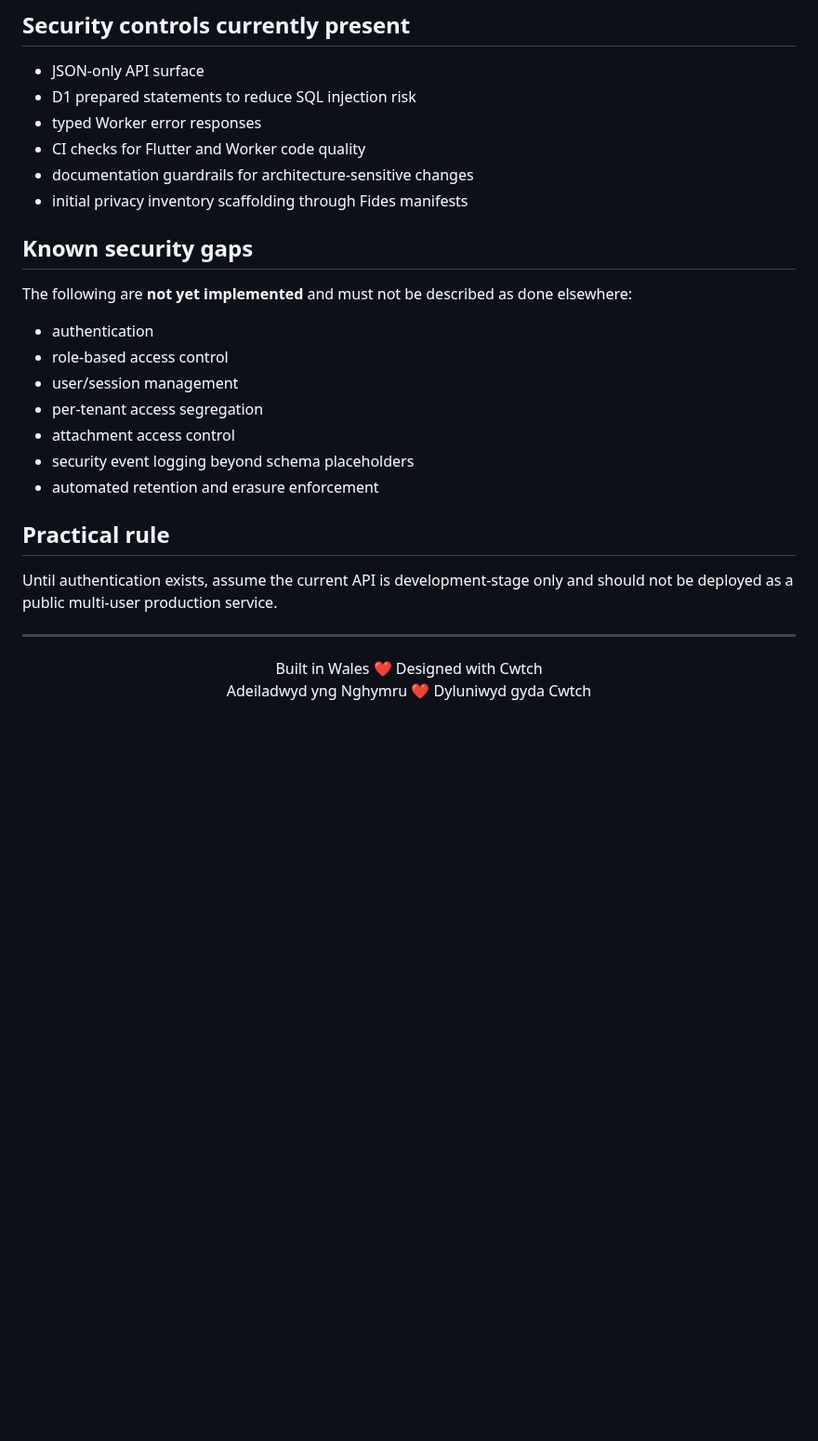
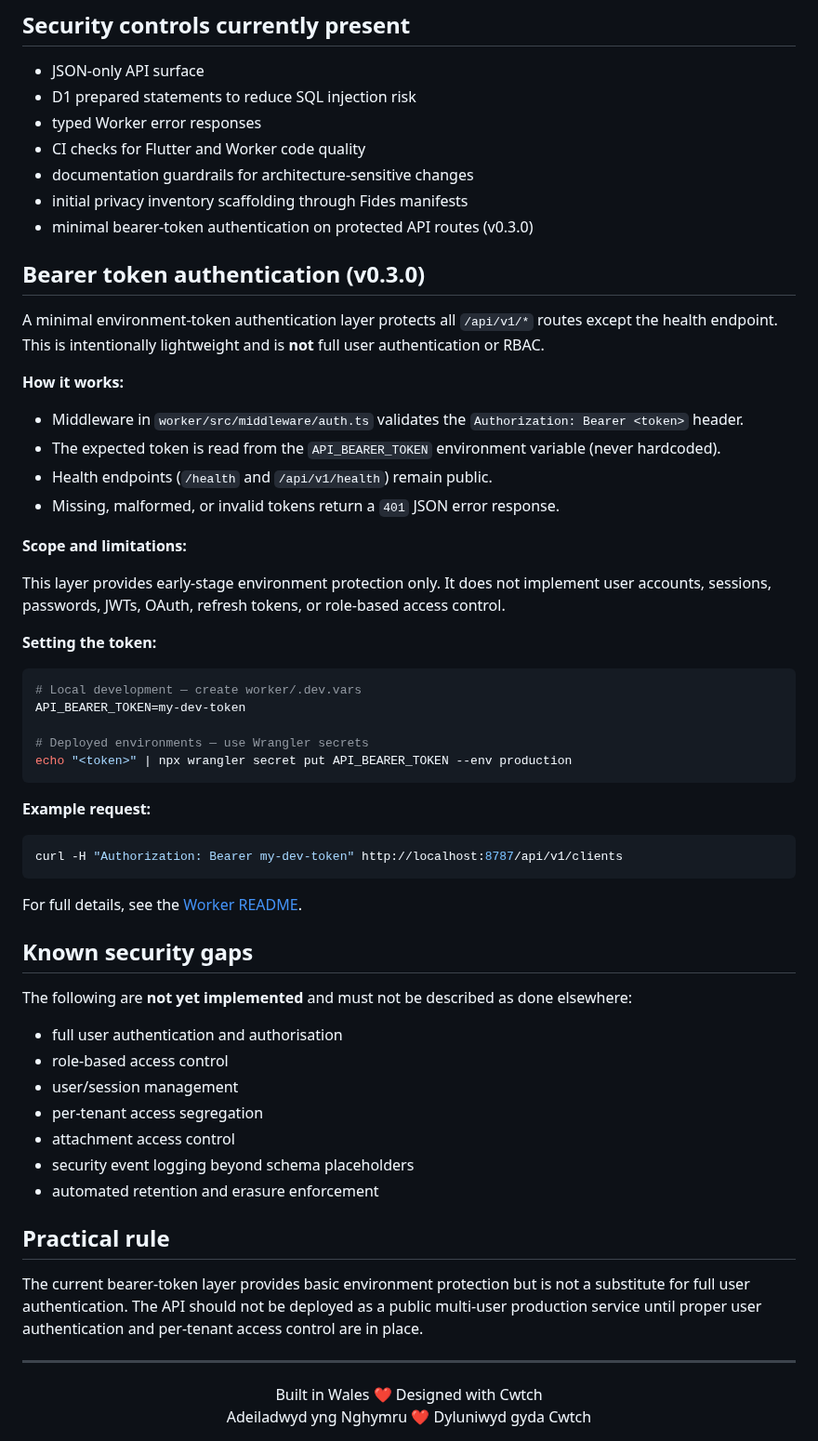
Before and after one commit to nathcymru/CiCwtch, a Markdown page: docs/architecture/security.md, the part around the change. Shown at 93% size. GitHub-like rendering; blank space fills up the shorter version.

Commit message:
Update security architecture docs to reflect bearer token authentication
Co-authored-by: nathcymru <215105778+nathcymru@users.noreply.github.com>

````diff
--- a/docs/architecture/security.md
+++ b/docs/architecture/security.md
@@ -37,12 +37,46 @@
 - CI checks for Flutter and Worker code quality
 - documentation guardrails for architecture-sensitive changes
 - initial privacy inventory scaffolding through Fides manifests
+- minimal bearer-token authentication on protected API routes (v0.3.0)
+
+## Bearer token authentication (v0.3.0)
+
+A minimal environment-token authentication layer protects all `/api/v1/*` routes except the health endpoint. This is intentionally lightweight and is **not** full user authentication or RBAC.
+
+**How it works:**
+
+- Middleware in `worker/src/middleware/auth.ts` validates the `Authorization: Bearer <token>` header.
+- The expected token is read from the `API_BEARER_TOKEN` environment variable (never hardcoded).
+- Health endpoints (`/health` and `/api/v1/health`) remain public.
+- Missing, malformed, or invalid tokens return a `401` JSON error response.
+
+**Scope and limitations:**
+
+This layer provides early-stage environment protection only. It does not implement user accounts, sessions, passwords, JWTs, OAuth, refresh tokens, or role-based access control.
+
+**Setting the token:**
+
+```bash
+# Local development — create worker/.dev.vars
+API_BEARER_TOKEN=my-dev-token
+
+# Deployed environments — use Wrangler secrets
+echo "<token>" | npx wrangler secret put API_BEARER_TOKEN --env production
+```
+
+**Example request:**
+
+```bash
+curl -H "Authorization: Bearer my-dev-token" http://localhost:8787/api/v1/clients
+```
+
+For full details, see the [Worker README](../../worker/README.md#authentication).
 
 ## Known security gaps
 
 The following are **not yet implemented** and must not be described as done elsewhere:
 
-- authentication
+- full user authentication and authorisation
 - role-based access control
 - user/session management
 - per-tenant access segregation
@@ -52,7 +86,7 @@ The following are **not yet implemented** and must not be described as done else
 
 ## Practical rule
 
-Until authentication exists, assume the current API is development-stage only and should not be deployed as a public multi-user production service.
+The current bearer-token layer provides basic environment protection but is not a substitute for full user authentication. The API should not be deployed as a public multi-user production service until proper user authentication and per-tenant access control are in place.
 
 ---
 <p align="center">
````
